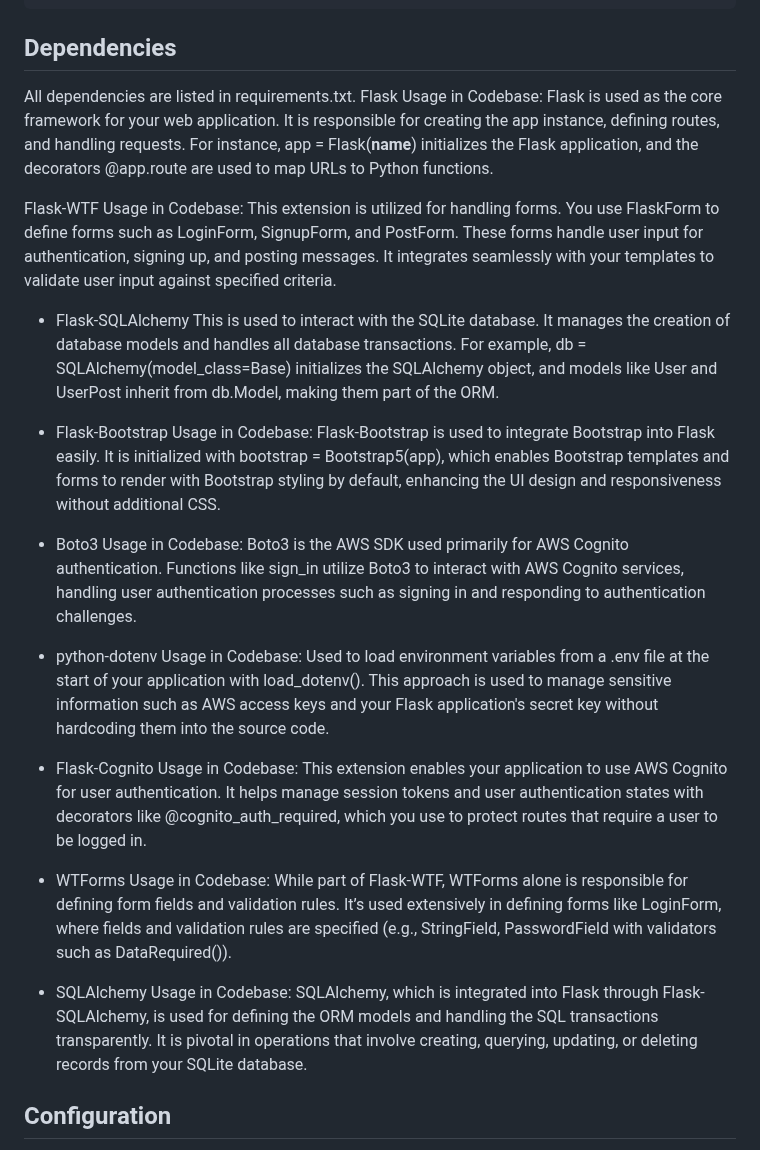
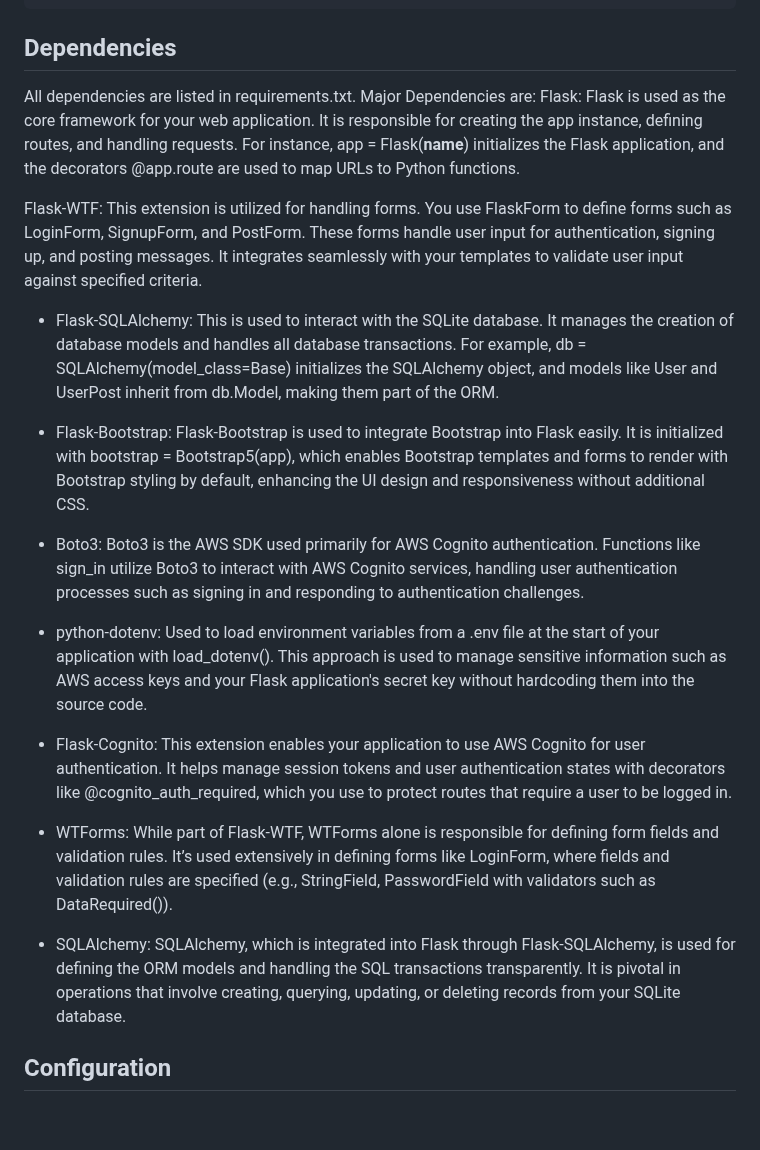
Before and after one commit to Paramvir12121/Flask-Blog, a Markdown page: README.md, the part around the change. Rendered like a GitHub page; blank space fills up the shorter version.

````diff
--- a/README.md
+++ b/README.md
@@ -72,33 +72,24 @@ Set environment variables for AWS Cognito in your .env file:
 python flask/server.py
 ```
 ## Dependencies
-All dependencies are listed in requirements.txt.
-Flask
-Usage in Codebase: Flask is used as the core framework for your web application. It is responsible for creating the app instance, defining routes, and handling requests. For instance, app = Flask(__name__) initializes the Flask application, and the decorators @app.route are used to map URLs to Python functions.
+All dependencies are listed in requirements.txt. Major Dependencies are:
+Flask: Flask is used as the core framework for your web application. It is responsible for creating the app instance, defining routes, and handling requests. For instance, app = Flask(__name__) initializes the Flask application, and the decorators @app.route are used to map URLs to Python functions.
 
-Flask-WTF
-Usage in Codebase: This extension is utilized for handling forms. You use FlaskForm to define forms such as LoginForm, SignupForm, and PostForm. These forms handle user input for authentication, signing up, and posting messages. It integrates seamlessly with your templates to validate user input against specified criteria.
+Flask-WTF: This extension is utilized for handling forms. You use FlaskForm to define forms such as LoginForm, SignupForm, and PostForm. These forms handle user input for authentication, signing up, and posting messages. It integrates seamlessly with your templates to validate user input against specified criteria.
 
-- Flask-SQLAlchemy
- This is used to interact with the SQLite database. It manages the creation of database models and handles all database transactions. For example, db = SQLAlchemy(model_class=Base) initializes the SQLAlchemy object, and models like User and UserPost inherit from db.Model, making them part of the ORM.
+- Flask-SQLAlchemy: This is used to interact with the SQLite database. It manages the creation of database models and handles all database transactions. For example, db = SQLAlchemy(model_class=Base) initializes the SQLAlchemy object, and models like User and UserPost inherit from db.Model, making them part of the ORM.
 
-- Flask-Bootstrap
-Usage in Codebase: Flask-Bootstrap is used to integrate Bootstrap into Flask easily. It is initialized with bootstrap = Bootstrap5(app), which enables Bootstrap templates and forms to render with Bootstrap styling by default, enhancing the UI design and responsiveness without additional CSS.
+- Flask-Bootstrap: Flask-Bootstrap is used to integrate Bootstrap into Flask easily. It is initialized with bootstrap = Bootstrap5(app), which enables Bootstrap templates and forms to render with Bootstrap styling by default, enhancing the UI design and responsiveness without additional CSS.
 
-- Boto3
-Usage in Codebase: Boto3 is the AWS SDK used primarily for AWS Cognito authentication. Functions like sign_in utilize Boto3 to interact with AWS Cognito services, handling user authentication processes such as signing in and responding to authentication challenges.
+- Boto3: Boto3 is the AWS SDK used primarily for AWS Cognito authentication. Functions like sign_in utilize Boto3 to interact with AWS Cognito services, handling user authentication processes such as signing in and responding to authentication challenges.
 
-- python-dotenv
-Usage in Codebase: Used to load environment variables from a .env file at the start of your application with load_dotenv(). This approach is used to manage sensitive information such as AWS access keys and your Flask application's secret key without hardcoding them into the source code.
+- python-dotenv: Used to load environment variables from a .env file at the start of your application with load_dotenv(). This approach is used to manage sensitive information such as AWS access keys and your Flask application's secret key without hardcoding them into the source code.
 
-- Flask-Cognito
-Usage in Codebase: This extension enables your application to use AWS Cognito for user authentication. It helps manage session tokens and user authentication states with decorators like @cognito_auth_required, which you use to protect routes that require a user to be logged in.
+- Flask-Cognito: This extension enables your application to use AWS Cognito for user authentication. It helps manage session tokens and user authentication states with decorators like @cognito_auth_required, which you use to protect routes that require a user to be logged in.
 
-- WTForms
-Usage in Codebase: While part of Flask-WTF, WTForms alone is responsible for defining form fields and validation rules. It’s used extensively in defining forms like LoginForm, where fields and validation rules are specified (e.g., StringField, PasswordField with validators such as DataRequired()).
+- WTForms: While part of Flask-WTF, WTForms alone is responsible for defining form fields and validation rules. It’s used extensively in defining forms like LoginForm, where fields and validation rules are specified (e.g., StringField, PasswordField with validators such as DataRequired()).
 
-- SQLAlchemy
-Usage in Codebase: SQLAlchemy, which is integrated into Flask through Flask-SQLAlchemy, is used for defining the ORM models and handling the SQL transactions transparently. It is pivotal in operations that involve creating, querying, updating, or deleting records from your SQLite database.
+- SQLAlchemy: SQLAlchemy, which is integrated into Flask through Flask-SQLAlchemy, is used for defining the ORM models and handling the SQL transactions transparently. It is pivotal in operations that involve creating, querying, updating, or deleting records from your SQLite database.
 
 ## Configuration
 The application uses environment variables stored in a .env file for configuration. These include keys for AWS Cognito and the Flask app's secret key.
````
